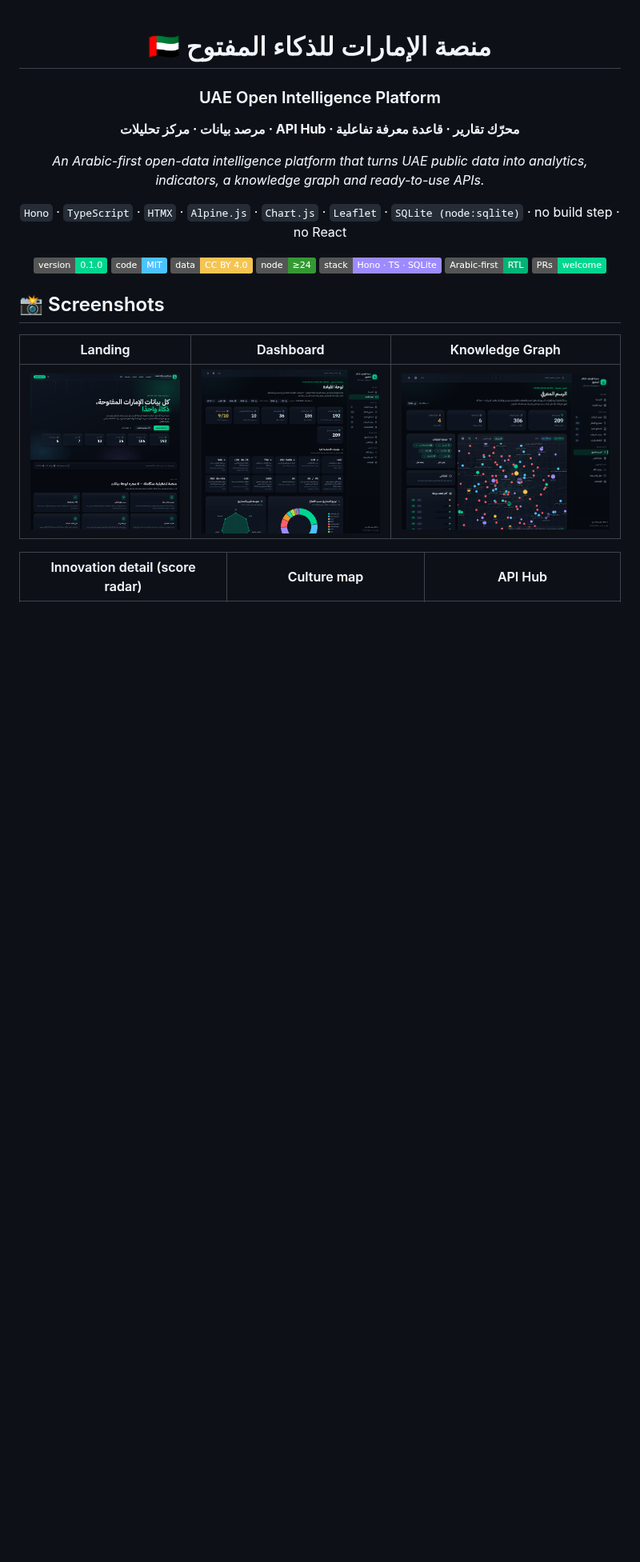
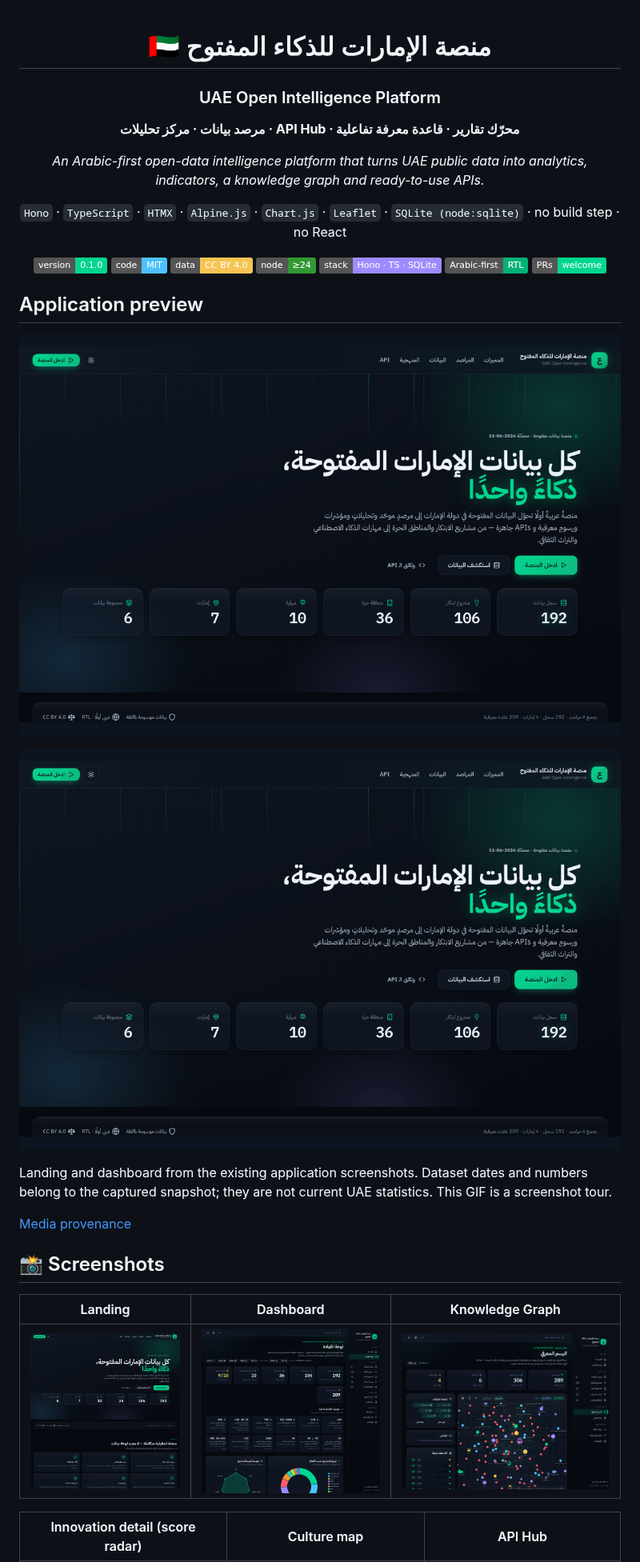
Before and after one commit to ahmedvnabil/uae-open-intelligence, a Markdown page: README.md, the part around the change. Shown at 80% size. GitHub-like rendering; pictures changed too: docs/media/readme-preview.png (added), docs/media/readme-tour.gif (added); badges without logos; blank space fills up the shorter version.

Commit message:
docs: complete README with genuine product screenshots and GIFs

```diff
--- a/README.md
+++ b/README.md
@@ -18,6 +18,17 @@
 ![PRs](https://img.shields.io/badge/PRs-welcome-00d68f)
 
 </div>
+
+
+## Application preview
+
+![Actual application interface](docs/media/readme-preview.png)
+
+![Tour of actual application screens](docs/media/readme-tour.gif)
+
+Landing and dashboard from the existing application screenshots. Dataset dates and numbers belong to the captured snapshot; they are not current UAE statistics. This GIF is a screenshot tour.
+
+[Media provenance](docs/media/README.md)
 
 ## 📸 Screenshots
 
```
Also changed, not shown: docs/media/README.md (added, +12 -0 lines).
